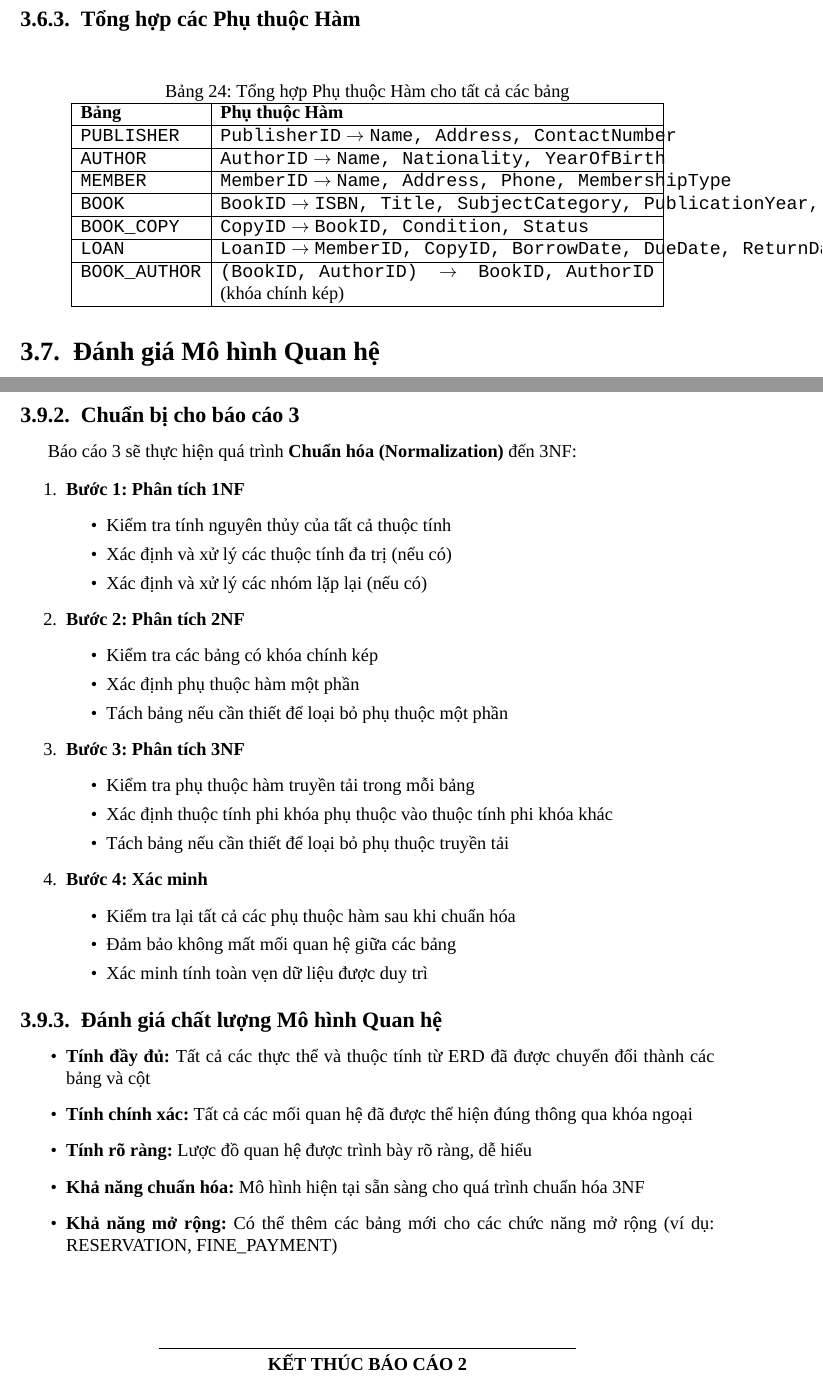
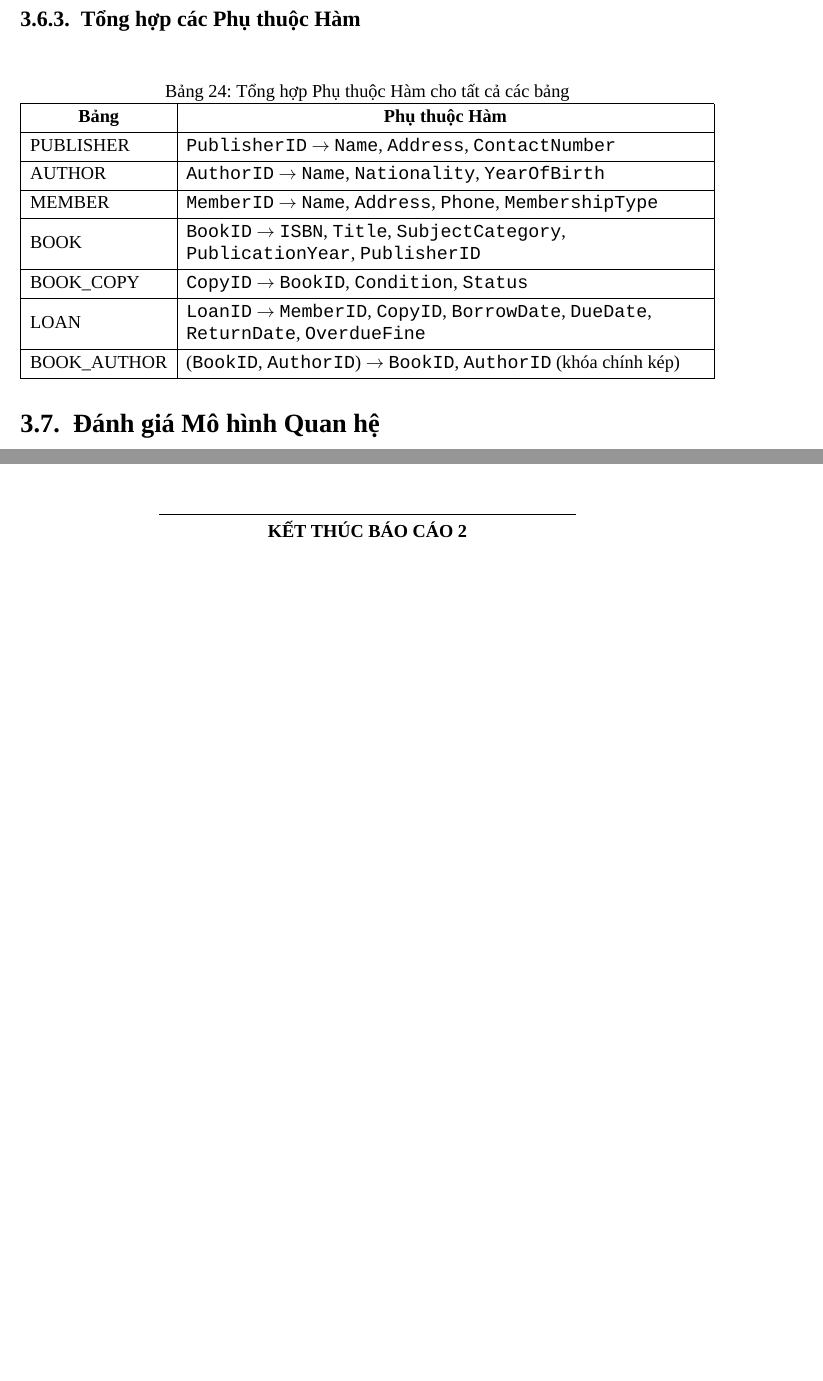
Before and after one commit to bechovang/report-dbi, a LaTeX document (latex/main.tex): two parts of pages 27 and 31 of 32, joined at a grey line, cut so that both start at the same text, the shorter picture padded with empty space. Compiled offline with XeLaTeX; a missing font is replaced by an installed copy or a similar font.

Commit message:
xóa phần chuẩn bị report tiếp theo

```diff
--- a/latex/main.tex
+++ b/latex/main.tex
@@ -1392,17 +1373,21 @@ $$
 \begin{table}[H]
 \centering
 \caption{Tổng hợp Phụ thuộc Hàm cho tất cả các bảng}
-\begin{tabular}{@{}|l|p{10cm}|@{}}
-\hline
-\textbf{Bảng} & \textbf{Phụ thuộc Hàm} \\ \hline
-\texttt{PUBLISHER} & $\texttt{PublisherID} \rightarrow \texttt{Name, Address, ContactNumber}$ \\ \hline
-\texttt{AUTHOR} & $\texttt{AuthorID} \rightarrow \texttt{Name, Nationality, YearOfBirth}$ \\ \hline
-\texttt{MEMBER} & $\texttt{MemberID} \rightarrow \texttt{Name, Address, Phone, MembershipType}$ \\ \hline
-\texttt{BOOK} & $\texttt{BookID} \rightarrow \texttt{ISBN, Title, SubjectCategory, PublicationYear, PublisherID}$ \\ \hline
-\texttt{BOOK\_COPY} & $\texttt{CopyID} \rightarrow \texttt{BookID, Condition, Status}$ \\ \hline
-\texttt{LOAN} & $\texttt{LoanID} \rightarrow \texttt{MemberID, CopyID, BorrowDate, DueDate, ReturnDate, OverdueFine}$ \\ \hline
-\texttt{BOOK\_AUTHOR} & $\texttt{(BookID, AuthorID)} \rightarrow \texttt{BookID, AuthorID}$ (khóa chính kép) \\ \hline
-\end{tabular}
+\begin{tblr}{
+  colspec = {|l|X[l]|}, % Cột 1 tự vừa nội dung, Cột 2 tự giãn và xuống dòng
+  vlines, hlines,
+  rows = {m},            % Căn giữa dọc
+  row{1} = {font=\bfseries, c}, % Tiêu đề in đậm, căn giữa
+}
+Bảng & Phụ thuộc Hàm \\
+PUBLISHER & \texttt{PublisherID} $\rightarrow$ \texttt{Name}, \texttt{Address}, \texttt{ContactNumber} \\
+AUTHOR    & \texttt{AuthorID} $\rightarrow$ \texttt{Name}, \texttt{Nationality}, \texttt{YearOfBirth} \\
+MEMBER    & \texttt{MemberID} $\rightarrow$ \texttt{Name}, \texttt{Address}, \texttt{Phone}, \texttt{MembershipType} \\
+BOOK      & \texttt{BookID} $\rightarrow$ \texttt{ISBN}, \texttt{Title}, \texttt{SubjectCategory}, \texttt{PublicationYear}, \texttt{PublisherID} \\
+BOOK\_COPY & \texttt{CopyID} $\rightarrow$ \texttt{BookID}, \texttt{Condition}, \texttt{Status} \\
+LOAN      & \texttt{LoanID} $\rightarrow$ \texttt{MemberID}, \texttt{CopyID}, \texttt{BorrowDate}, \texttt{DueDate}, \texttt{ReturnDate}, \texttt{OverdueFine} \\
+BOOK\_AUTHOR & (\texttt{BookID}, \texttt{AuthorID}) $\rightarrow$ \texttt{BookID}, \texttt{AuthorID} (khóa chính kép) \\
+\end{tblr}
 \end{table}
 
 \subsection{Đánh giá Mô hình Quan hệ}
@@ -1559,49 +1544,6 @@ Báo cáo 2 đã hoàn thành việc chuyển đổi từ Sơ đồ ERD sang Mô
     \item \texttt{BOOK\_AUTHOR} với khóa chính kép (\texttt{BookID}, \texttt{AuthorID})
 \end{itemize}
 
-\subsubsection{Chuẩn bị cho báo cáo 3}
-
-Báo cáo 3 sẽ thực hiện quá trình \textbf{Chuẩn hóa (Normalization)} đến 3NF:
-
-\begin{enumerate}
-    \item \textbf{Bước 1: Phân tích 1NF}
-    \begin{itemize}
-        \item Kiểm tra tính nguyên thủy của tất cả thuộc tính
-        \item Xác định và xử lý các thuộc tính đa trị (nếu có)
-        \item Xác định và xử lý các nhóm lặp lại (nếu có)
-    \end{itemize}
-
-    \item \textbf{Bước 2: Phân tích 2NF}
-    \begin{itemize}
-        \item Kiểm tra các bảng có khóa chính kép
-        \item Xác định phụ thuộc hàm một phần
-        \item Tách bảng nếu cần thiết để loại bỏ phụ thuộc một phần
-    \end{itemize}
-
-    \item \textbf{Bước 3: Phân tích 3NF}
-    \begin{itemize}
-        \item Kiểm tra phụ thuộc hàm truyền tải trong mỗi bảng
-        \item Xác định thuộc tính phi khóa phụ thuộc vào thuộc tính phi khóa khác
-        \item Tách bảng nếu cần thiết để loại bỏ phụ thuộc truyền tải
-    \end{itemize}
-
-    \item \textbf{Bước 4: Xác minh}
-    \begin{itemize}
-        \item Kiểm tra lại tất cả các phụ thuộc hàm sau khi chuẩn hóa
-        \item Đảm bảo không mất mối quan hệ giữa các bảng
-        \item Xác minh tính toàn vẹn dữ liệu được duy trì
-    \end{itemize}
-\end{enumerate}
-
-\subsubsection{Đánh giá chất lượng Mô hình Quan hệ}
-
-\begin{itemize}
-    \item \textbf{Tính đầy đủ:} Tất cả các thực thể và thuộc tính từ ERD đã được chuyển đổi thành các bảng và cột
-    \item \textbf{Tính chính xác:} Tất cả các mối quan hệ đã được thể hiện đúng thông qua khóa ngoại
-    \item \textbf{Tính rõ ràng:} Lược đồ quan hệ được trình bày rõ ràng, dễ hiểu
-    \item \textbf{Khả năng chuẩn hóa:} Mô hình hiện tại sẵn sàng cho quá trình chuẩn hóa 3NF
-    \item \textbf{Khả năng mở rộng:} Có thể thêm các bảng mới cho các chức năng mở rộng (ví dụ: RESERVATION, FINE\_PAYMENT)
-\end{itemize}
 
 \vspace{1cm}
 \begin{center}
```
Also changed, not shown: latex/main.pdf, latex/main.tex (19 more changed lines).
